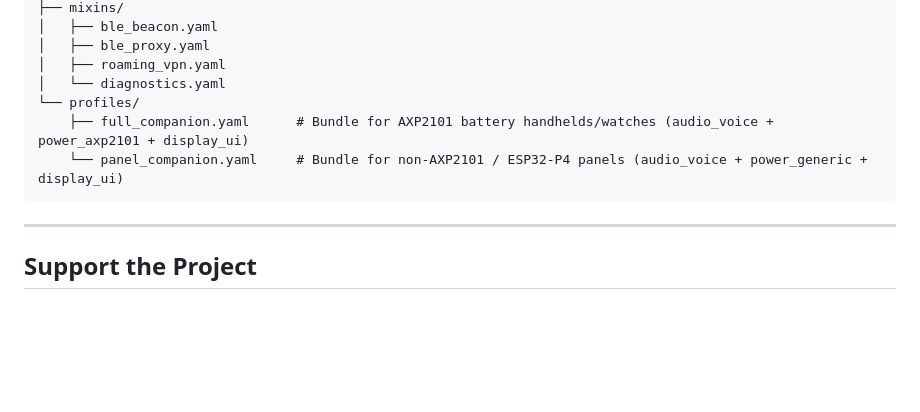
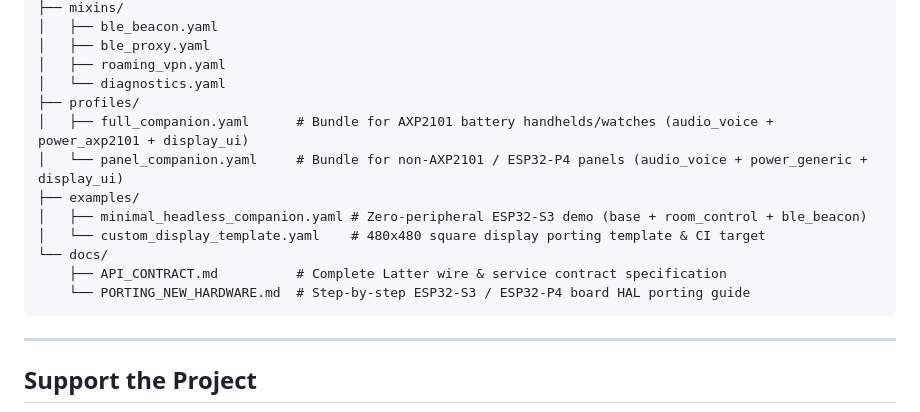
Before and after one commit to slampton/esphome-latter-core, a Markdown page: README.md, the part around the change. Drawn GitHub-style; blank space fills up the shorter version.

Commit message:
Update README repository architecture tree with examples/ and docs/

````diff
--- a/README.md
+++ b/README.md
@@ -105,9 +105,15 @@ esphome-latter-core/
 │   ├── ble_proxy.yaml
 │   ├── roaming_vpn.yaml
 │   └── diagnostics.yaml
-└── profiles/
-    ├── full_companion.yaml      # Bundle for AXP2101 battery handhelds/watches (audio_voice + power_axp2101 + display_ui)
-    └── panel_companion.yaml     # Bundle for non-AXP2101 / ESP32-P4 panels (audio_voice + power_generic + display_ui)
+├── profiles/
+│   ├── full_companion.yaml      # Bundle for AXP2101 battery handhelds/watches (audio_voice + power_axp2101 + display_ui)
+│   └── panel_companion.yaml     # Bundle for non-AXP2101 / ESP32-P4 panels (audio_voice + power_generic + display_ui)
+├── examples/
+│   ├── minimal_headless_companion.yaml # Zero-peripheral ESP32-S3 demo (base + room_control + ble_beacon)
+│   └── custom_display_template.yaml    # 480x480 square display porting template & CI target
+└── docs/
+    ├── API_CONTRACT.md          # Complete Latter wire & service contract specification
+    └── PORTING_NEW_HARDWARE.md  # Step-by-step ESP32-S3 / ESP32-P4 board HAL porting guide
 ```
 
 ---
````
